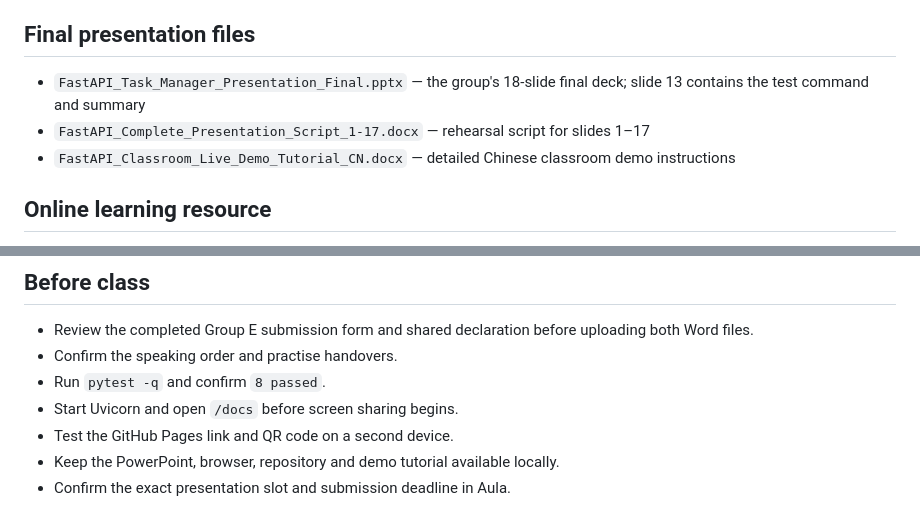
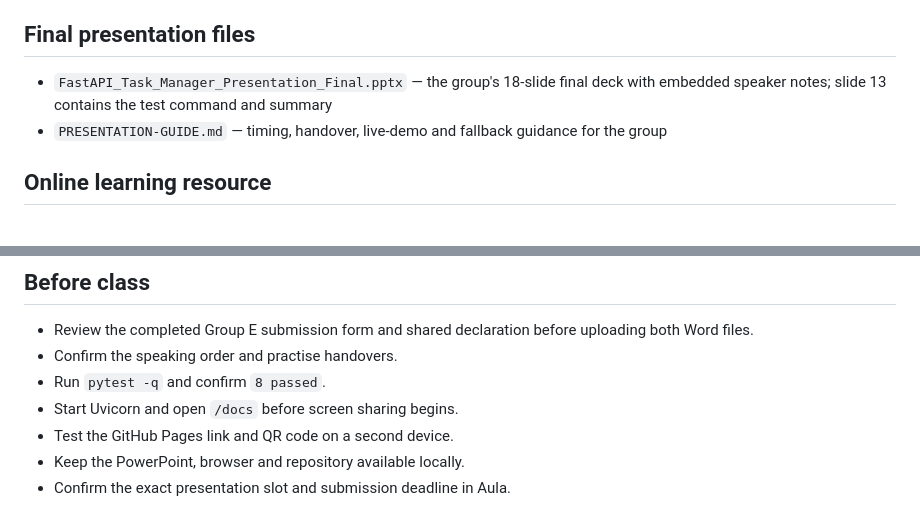
Before and after one commit to tianjianzou123/fastapi-cw1, a Markdown page: presentation/PRESENTATION-GUIDE.md, 2 parts joined by grey strips. GitHub-like rendering.

Commit message:
Clarify final presentation materials

```diff
--- a/presentation/PRESENTATION-GUIDE.md
+++ b/presentation/PRESENTATION-GUIDE.md
@@ -16,9 +16,8 @@ The planned content and demo total about 13 minutes 15 seconds. The buffer keeps
 
 ## Final presentation files
 
-- `FastAPI_Task_Manager_Presentation_Final.pptx` — the group's 18-slide final deck; slide 13 contains the test command and summary
-- `FastAPI_Complete_Presentation_Script_1-17.docx` — rehearsal script for slides 1–17
-- `FastAPI_Classroom_Live_Demo_Tutorial_CN.docx` — detailed Chinese classroom demo instructions
+- `FastAPI_Task_Manager_Presentation_Final.pptx` — the group's 18-slide final deck with embedded speaker notes; slide 13 contains the test command and summary
+- `PRESENTATION-GUIDE.md` — timing, handover, live-demo and fallback guidance for the group
 
 ## Online learning resource
 
@@ -76,5 +75,5 @@ If the server or browser fails, return to slide 12 and explain the expected `200
 - Run `pytest -q` and confirm `8 passed`.
 - Start Uvicorn and open `/docs` before screen sharing begins.
 - Test the GitHub Pages link and QR code on a second device.
-- Keep the PowerPoint, browser, repository and demo tutorial available locally.
+- Keep the PowerPoint, browser and repository available locally.
 - Confirm the exact presentation slot and submission deadline in Aula.
```
